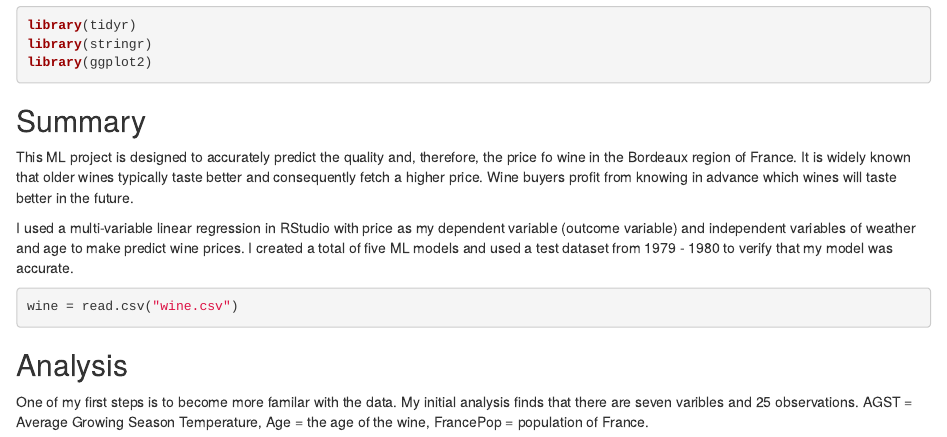
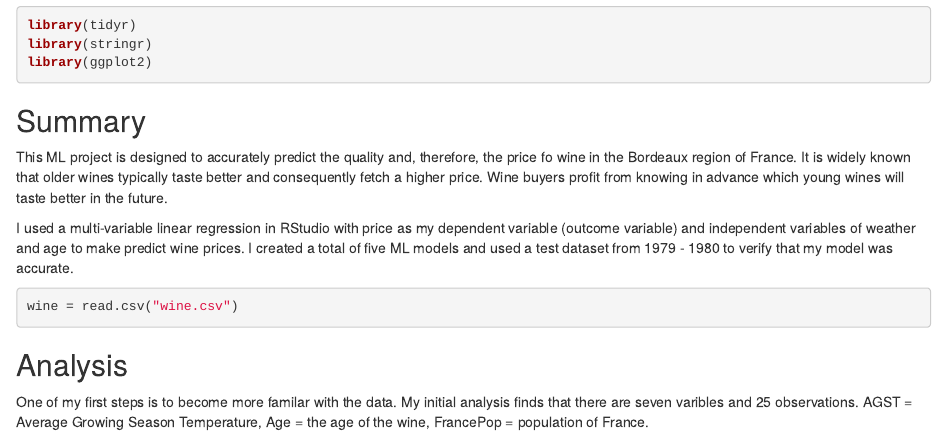
Before and after one commit to nreedus/Wine_ML, an R Markdown document (Wine_ML.Rmd): the page in a window 1100 px wide, from 420 px down. Rendered offline with R 4.5, knitr and Pandoc, with nearby package versions.

Commit message:
Update Wine_ML.Rmd

```diff
--- a/Wine_ML.Rmd
+++ b/Wine_ML.Rmd
@@ -14,7 +14,7 @@ library(ggplot2)
 
 ## Summary
 
-This ML project is designed to accurately predict the quality and, therefore, the price fo wine in the Bordeaux region of France. It is widely known that older wines typically taste better and consequently fetch a higher price. Wine buyers profit from knowing in advance which wines will taste better in the future.
+This ML project is designed to accurately predict the quality and, therefore, the price fo wine in the Bordeaux region of France. It is widely known that older wines typically taste better and consequently fetch a higher price. Wine buyers profit from knowing in advance which young wines will taste better in the future.
 
 I used a multi-variable linear regression in RStudio with price as my dependent variable (outcome variable) and independent variables of weather and age to make predict wine prices. I created a total of five ML models and used a test dataset from 1979 - 1980 to verify that my model was accurate.
 
```
